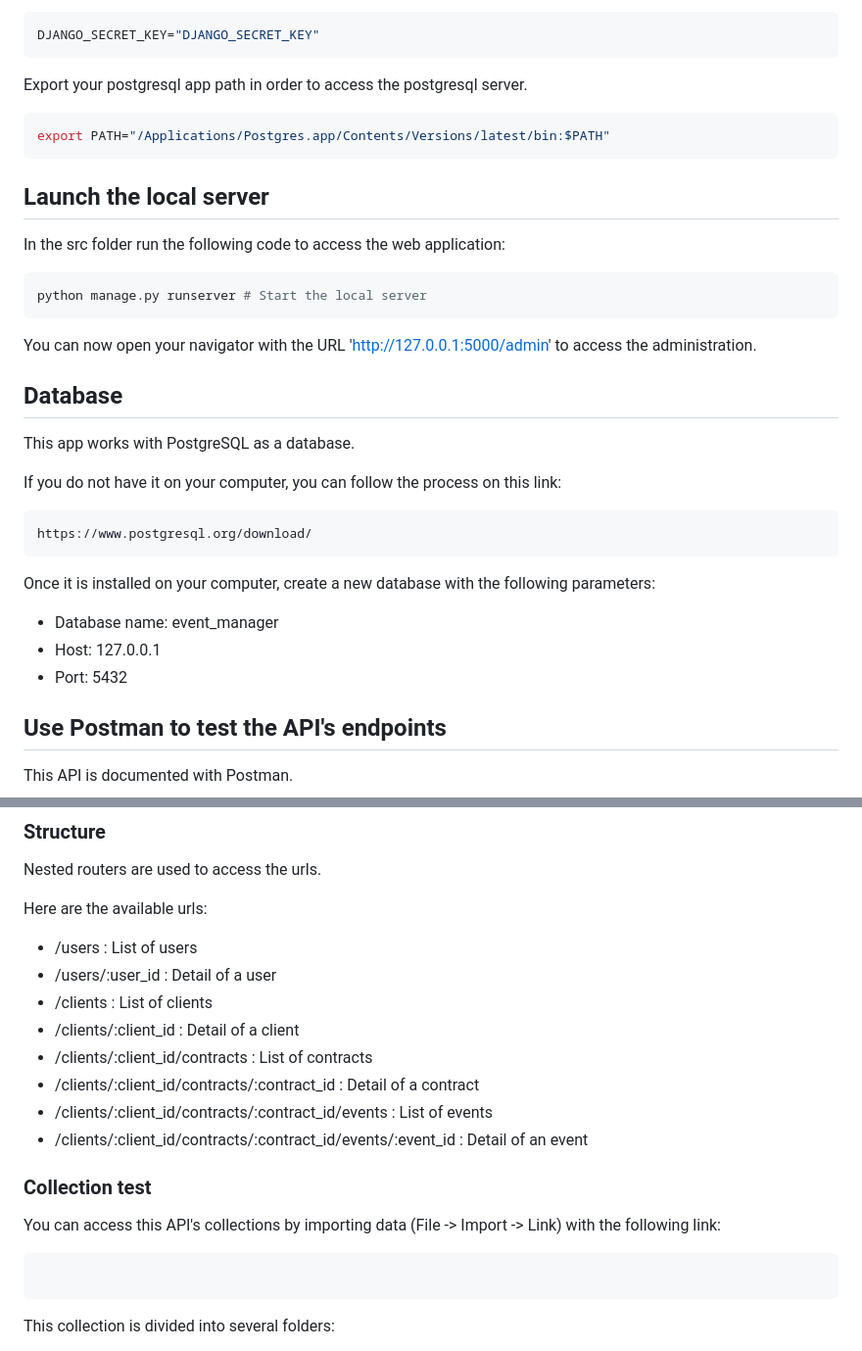
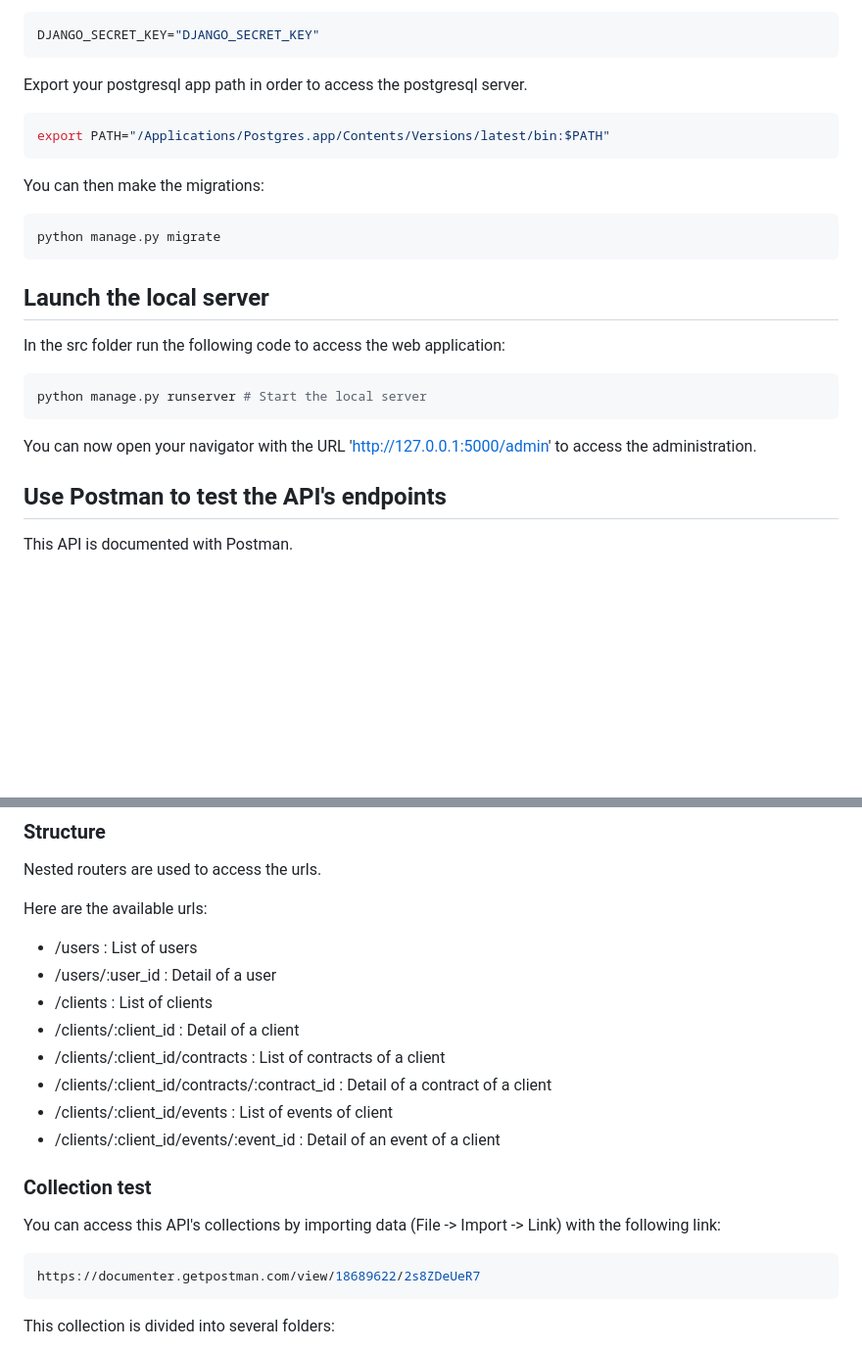
Before and after one commit to Bricevne/P12_epicevents, a Markdown page: README.md, 2 parts joined by grey strips. Shown at 98% size. Drawn GitHub-style; blank space fills up the shorter version.

````diff
--- a/README.md
+++ b/README.md
@@ -54,6 +72,12 @@ Export your postgresql app path in order to access the postgresql server.
 export PATH="/Applications/Postgres.app/Contents/Versions/latest/bin:$PATH"
 ```
 
+You can then make the migrations:
+
+```bash
+python manage.py migrate
+```
+
 ## Launch the local server
 
 In the src folder run the following code to access the web application:
@@ -63,22 +87,6 @@ python manage.py runserver # Start the local server
 ```
 
 You can now open your navigator with the URL 'http://127.0.0.1:5000/admin' to access the administration.
-
-## Database
-
-This app works with PostgreSQL as a database.
-
-If you do not have it on your computer, you can follow the process on this link:
-
-```bash
-https://www.postgresql.org/download/
-```
-
-Once it is installed on your computer, create a new database with the following parameters:
-
-- Database name: event_manager
-- Host: 127.0.0.1
-- Port: 5432
 
 ## Use Postman to test the API's endpoints
 
@@ -116,17 +124,17 @@ Here are the available urls:
 - /users/:user_id : Detail of a user
 - /clients : List of clients
 - /clients/:client_id : Detail of a client
-- /clients/:client_id/contracts : List of contracts
-- /clients/:client_id/contracts/:contract_id : Detail of a contract
-- /clients/:client_id/contracts/:contract_id/events : List of events
-- /clients/:client_id/contracts/:contract_id/events/:event_id : Detail of an event
+- /clients/:client_id/contracts : List of contracts of a client
+- /clients/:client_id/contracts/:contract_id : Detail of a contract of a client
+- /clients/:client_id/events : List of events of  client
+- /clients/:client_id/events/:event_id : Detail of an event of a client
 
 ### Collection test
 
 You can access this API's collections by importing data (File -> Import -> Link) with the following link:
 
 ```bash
-
+https://documenter.getpostman.com/view/18689622/2s8ZDeUeR7
 ```
 
 This collection is divided into several folders:
````
Also changed, not shown: other parts of README.md (+18 -0 lines).
